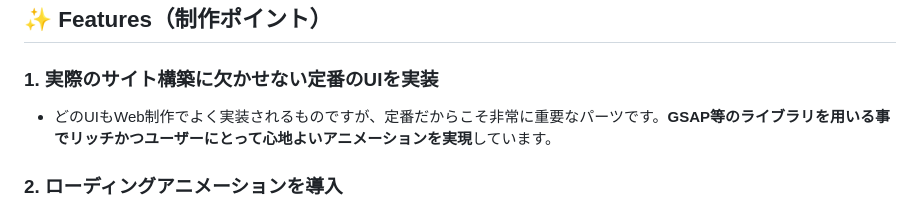
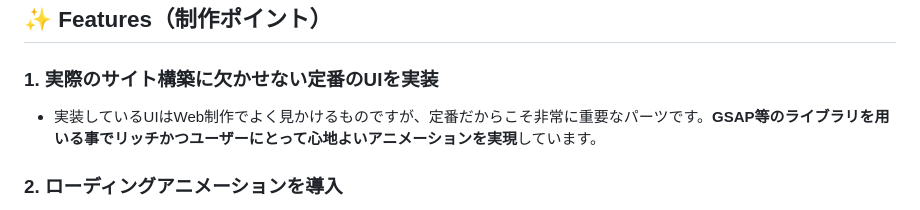
Before and after one commit to Omi758/web-interaction-patterns-demo, a Markdown page: readme.md, the part around the change. GitHub-like rendering.

Commit message:
readme.md一部修正しました。

```diff
--- a/readme.md
+++ b/readme.md
@@ -49,7 +49,7 @@
 
 ### 1. 実際のサイト構築に欠かせない定番のUIを実装
 
-- どのUIもWeb制作でよく実装されるものですが、定番だからこそ非常に重要なパーツです。**GSAP等のライブラリを用いる事でリッチかつユーザーにとって心地よいアニメーションを実現**しています。
+- 実装しているUIはWeb制作でよく見かけるものですが、定番だからこそ非常に重要なパーツです。**GSAP等のライブラリを用いる事でリッチかつユーザーにとって心地よいアニメーションを実現**しています。
 
 ### 2. ローディングアニメーションを導入
 
```
